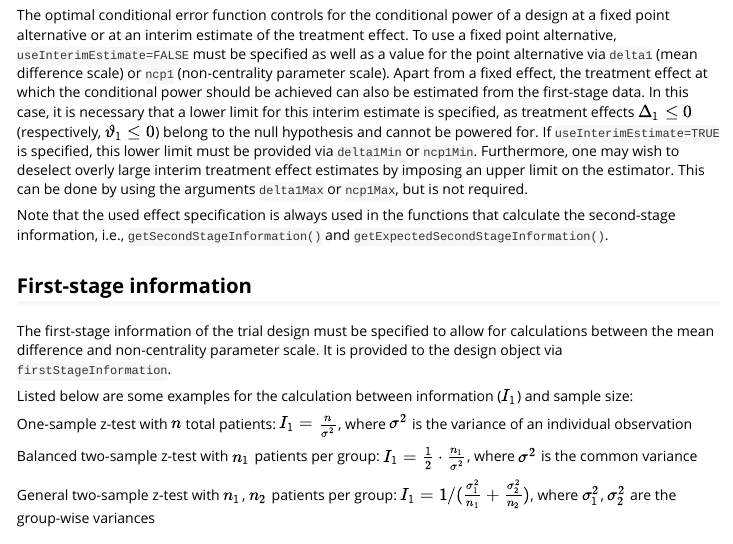
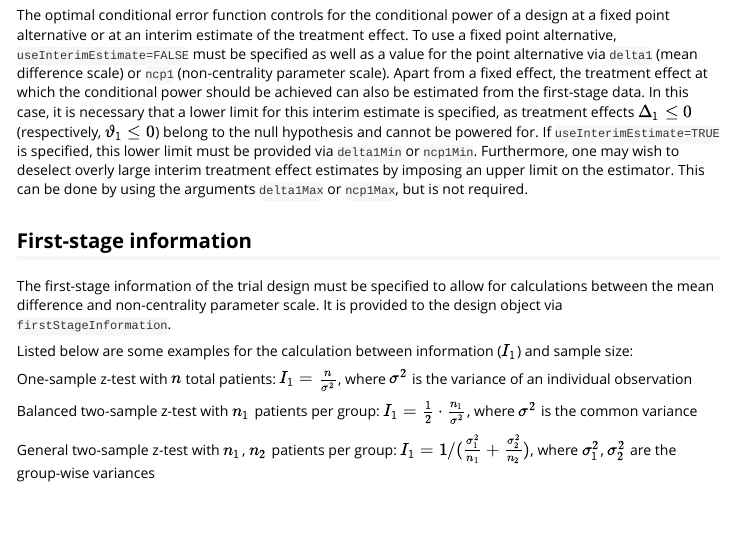
Before and after one commit to morten-dreher/optconerrf, an R Markdown document (vignettes/introduction.Rmd): the page in a window 1100 px wide, from 2970 px down. Rendered offline with R 4.5, knitr and Pandoc, with nearby package versions; some code elsewhere in the file could not run offline.

Commit message:
Minor vignette update

```diff
--- a/vignettes/introduction.Rmd
+++ b/vignettes/introduction.Rmd
@@ -152,8 +152,6 @@ Apart from a fixed effect, the treatment effect at which the conditional power s
 In this case, it is necessary that a lower limit for this interim estimate is specified, as treatment effects $\Delta_1 \leq 0$ (respectively, $\vartheta_1 \leq 0$) belong to the null hypothesis and cannot be powered for. If `useInterimEstimate=TRUE` is specified, this lower limit must be provided via `delta1Min` or `ncp1Min`.
 Furthermore, one may wish to deselect overly large interim treatment effect estimates by imposing an upper limit on the estimator.
 This can be done by using the arguments `delta1Max` or `ncp1Max`, but is not required.
-
-Note that the used effect specification is always used in the functions that calculate the second-stage information, i.e., `getSecondStageInformation()` and `getExpectedSecondStageInformation()`.
 
 ## First-stage information
 
```
